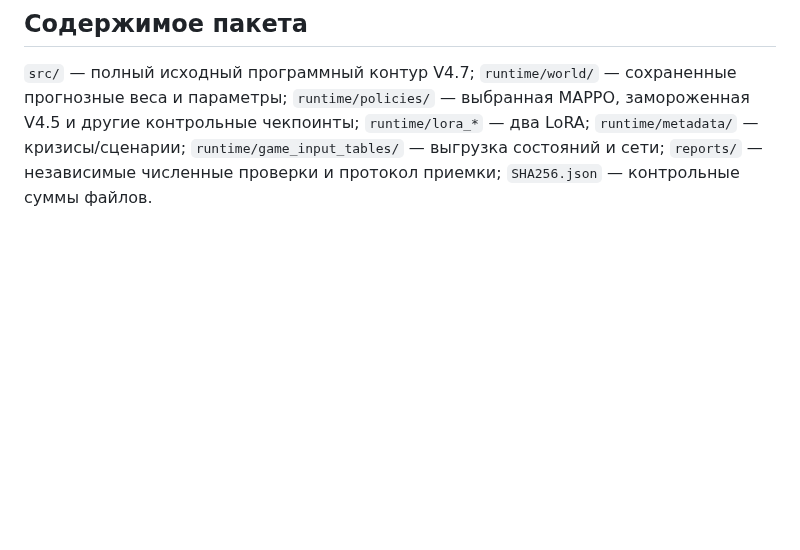
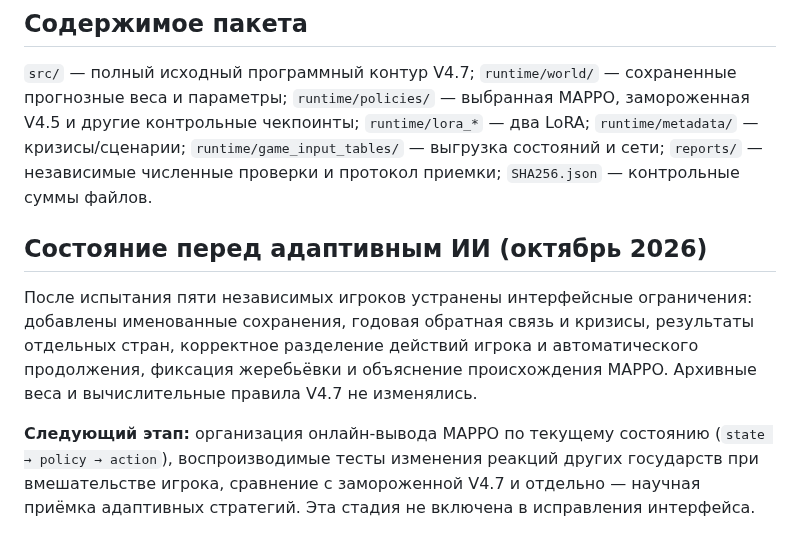
Before and after one commit to AntonDozhdikov/Evrasia2050_game, a Markdown page: docs/STAGE3_HANDOFF_SPEC.md, the part around the change. GitHub-like rendering; blank space fills up the shorter version.

Commit message:
Update game user guide and stage-3 AI handoff after QA remediation

```diff
--- a/docs/STAGE3_HANDOFF_SPEC.md
+++ b/docs/STAGE3_HANDOFF_SPEC.md
@@ -30,3 +30,9 @@
 
 ## Содержимое пакета
 `src/` — полный исходный программный контур V4.7; `runtime/world/` — сохраненные прогнозные веса и параметры; `runtime/policies/` — выбранная MAPPO, замороженная V4.5 и другие контрольные чекпоинты; `runtime/lora_*` — два LoRA; `runtime/metadata/` — кризисы/сценарии; `runtime/game_input_tables/` — выгрузка состояний и сети; `reports/` — независимые численные проверки и протокол приемки; `SHA256.json` — контрольные суммы файлов.
+
+## Состояние перед адаптивным ИИ (октябрь 2026)
+
+После испытания пяти независимых игроков устранены интерфейсные ограничения: добавлены именованные сохранения, годовая обратная связь и кризисы, результаты отдельных стран, корректное разделение действий игрока и автоматического продолжения, фиксация жеребьёвки и объяснение происхождения MAPPO. Архивные веса и вычислительные правила V4.7 не изменялись.
+
+**Следующий этап:** организация онлайн-вывода MAPPO по текущему состоянию (`state → policy → action`), воспроизводимые тесты изменения реакций других государств при вмешательстве игрока, сравнение с замороженной V4.7 и отдельно — научная приёмка адаптивных стратегий. Эта стадия не включена в исправления интерфейса.
```
